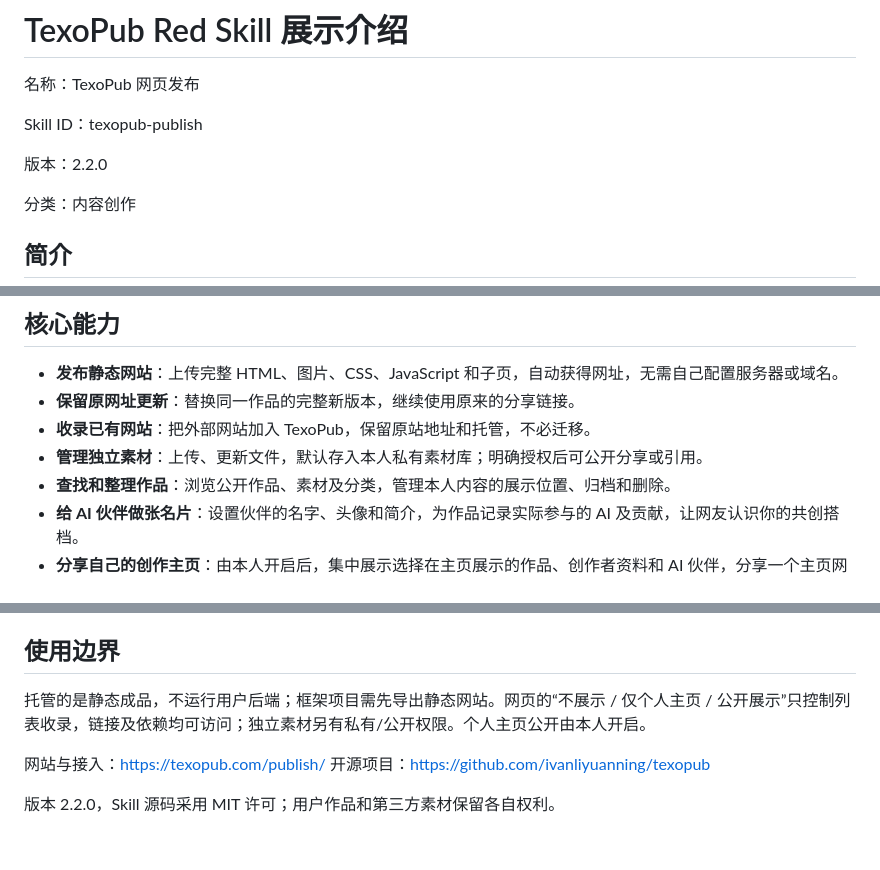
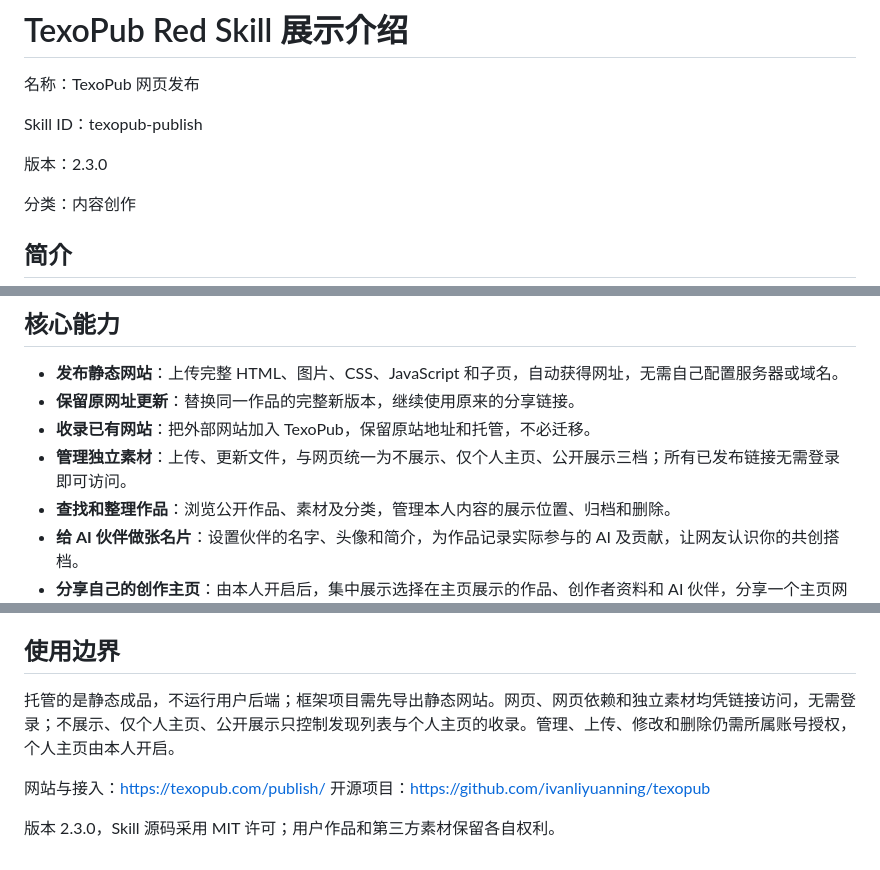
Before and after one commit to ivanliyuanning/texopub, a Markdown page: docs/launch-20261027/Red-Skill介绍.md, 3 parts joined by grey strips. Drawn GitHub-style.

```diff
--- a/docs/launch-20261027/Red-Skill介绍.md
+++ b/docs/launch-20261027/Red-Skill介绍.md
@@ -4,7 +4,7 @@
 
 Skill ID：texopub-publish
 
-版本：2.2.0
+版本：2.3.0
 
 分类：内容创作
 
@@ -25,7 +25,7 @@ Skill ID：texopub-publish
 - **发布静态网站**：上传完整 HTML、图片、CSS、JavaScript 和子页，自动获得网址，无需自己配置服务器或域名。
 - **保留原网址更新**：替换同一作品的完整新版本，继续使用原来的分享链接。
 - **收录已有网站**：把外部网站加入 TexoPub，保留原站地址和托管，不必迁移。
-- **管理独立素材**：上传、更新文件，默认存入本人私有素材库；明确授权后可公开分享或引用。
+- **管理独立素材**：上传、更新文件，与网页统一为不展示、仅个人主页、公开展示三档；所有已发布链接无需登录即可访问。
 - **查找和整理作品**：浏览公开作品、素材及分类，管理本人内容的展示位置、归档和删除。
 - **给 AI 伙伴做张名片**：设置伙伴的名字、头像和简介，为作品记录实际参与的 AI 及贡献，让网友认识你的共创搭档。
 - **分享自己的创作主页**：由本人开启后，集中展示选择在主页展示的作品、创作者资料和 AI 伙伴，分享一个主页网址就能介绍你们的创作。
@@ -38,9 +38,9 @@ Skill ID：texopub-publish
 
 ## 使用边界
 
-托管的是静态成品，不运行用户后端；框架项目需先导出静态网站。网页的“不展示 / 仅个人主页 / 公开展示”只控制列表收录，链接及依赖均可访问；独立素材另有私有/公开权限。个人主页公开由本人开启。
+托管的是静态成品，不运行用户后端；框架项目需先导出静态网站。网页、网页依赖和独立素材均凭链接访问，无需登录；不展示、仅个人主页、公开展示只控制发现列表与个人主页的收录。管理、上传、修改和删除仍需所属账号授权，个人主页由本人开启。
 
 网站与接入：https://texopub.com/publish/
 开源项目：https://github.com/ivanliyuanning/texopub
 
-版本 2.2.0，Skill 源码采用 MIT 许可；用户作品和第三方素材保留各自权利。
+版本 2.3.0，Skill 源码采用 MIT 许可；用户作品和第三方素材保留各自权利。
```
Also changed, not shown: docs/统一展示范围-20261027.md (added, +27 -0 lines), 任务进度.md (+7 -6 lines).
